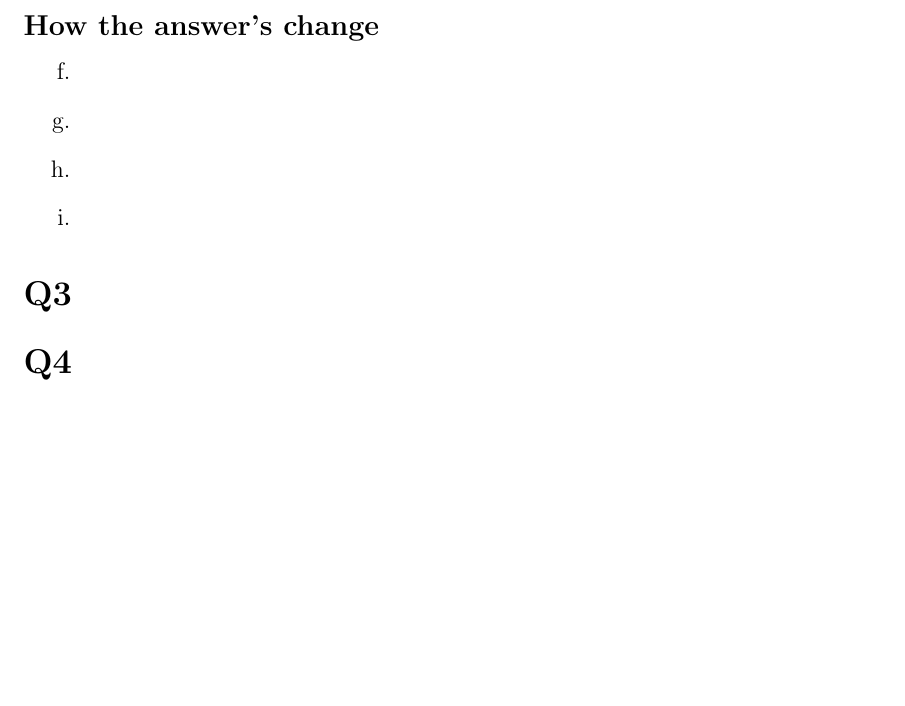
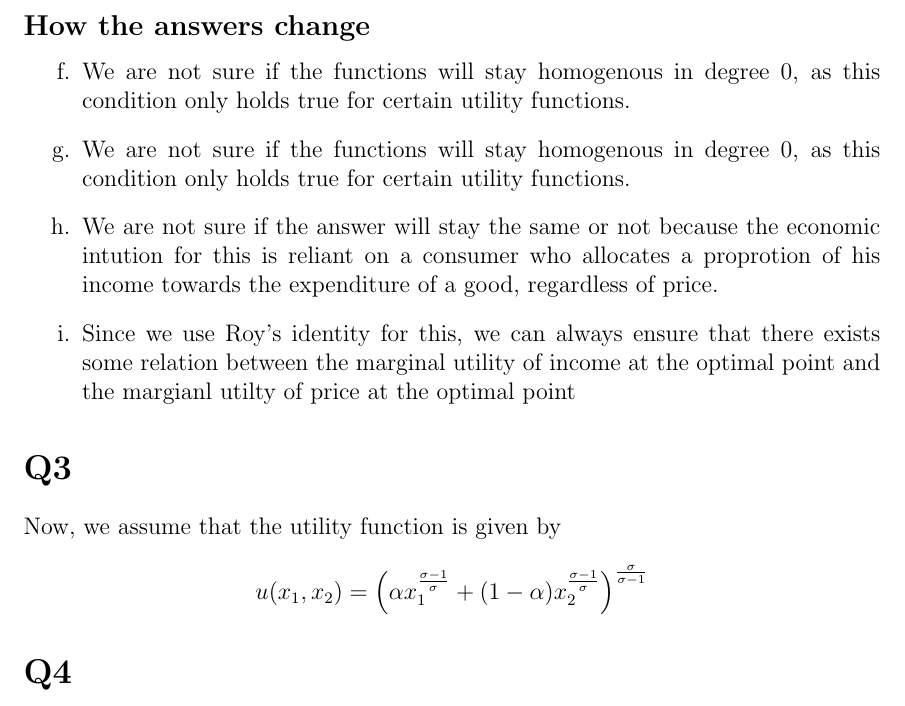
Before and after one commit to anthonykyoon/notes-latex, a LaTeX problem sheet (PSET1.tex): part of page 9 of 9, cut so that both start at the same text, the shorter picture padded with empty space. Compiled offline with pdfLaTeX.

Commit message:
added notes

```diff
--- a/PSET1.tex
+++ b/PSET1.tex
@@ -258,14 +258,18 @@ The answers change in the following:
 \subsection*{c}
 Assume that now we are working with some arbitrary function that is
 strictly concave and increasing in both $x_1$ and $x_2$. This ensures that there exists an optimal solution.
-\subsection*{How the answer's change}
+\subsection*{How the answers change}
 \begin{enumerate}[label=\alph*., start=6]
-    \item
-    \item
-    \item
-    \item
+    \item We are not sure if the functions will stay homogenous in degree 0, as this condition only holds true for certain utility functions.
+    \item We are not sure if the functions will stay homogenous in degree 0, as this condition only holds true for certain utility functions.
+    \item We are not sure if the answer will stay the same or not because the economic intution for this is reliant on a consumer who allocates a proprotion of his income towards the expenditure of a good, regardless of price.
+    \item Since we use Roy's identity for this, we can always ensure that there exists some relation between the marginal utility of income at the optimal point and the margianl utilty of price at the optimal point
 \end{enumerate}
 \section*{Q3}
+Now, we assume that the utility function is given by
+\[
+u(x_1, x_2) = \left( \alpha x_1^{\frac{\sigma-1}{\sigma}} + (1-\alpha)x_2^{\frac{\sigma -1}{\sigma}} \right)^{\frac{\sigma}{\sigma -1}}
+\]
 \section*{Q4}
 \section*{Q5}
 \end{document}
```
Also changed, not shown: PSET1.pdf.
